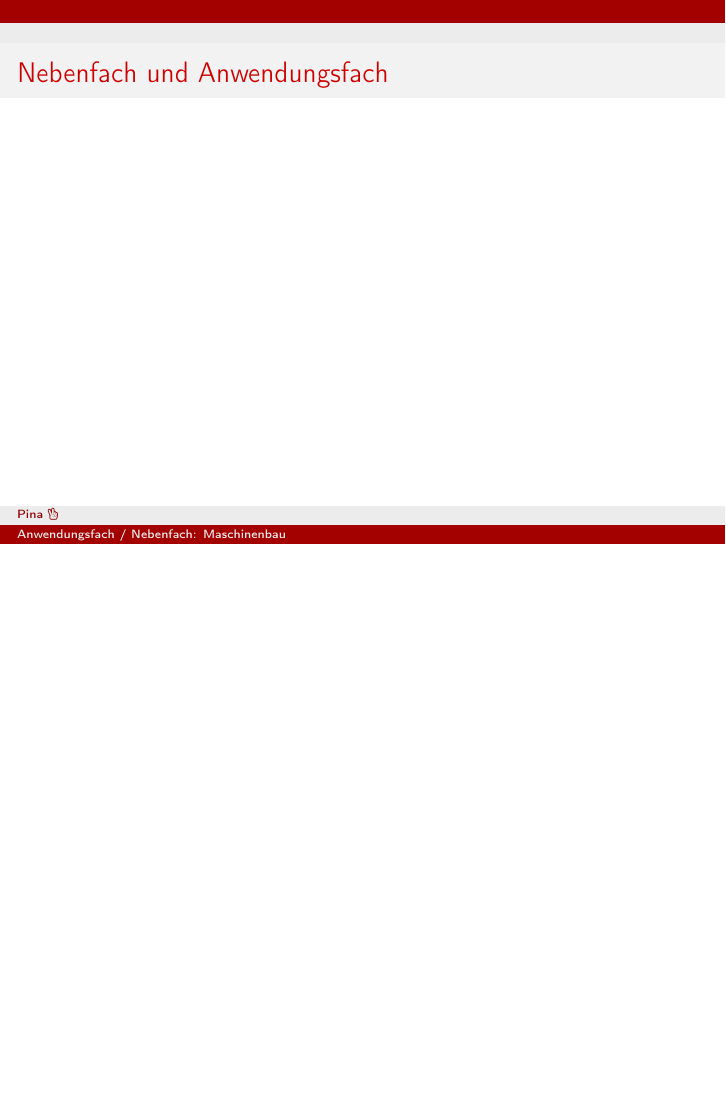
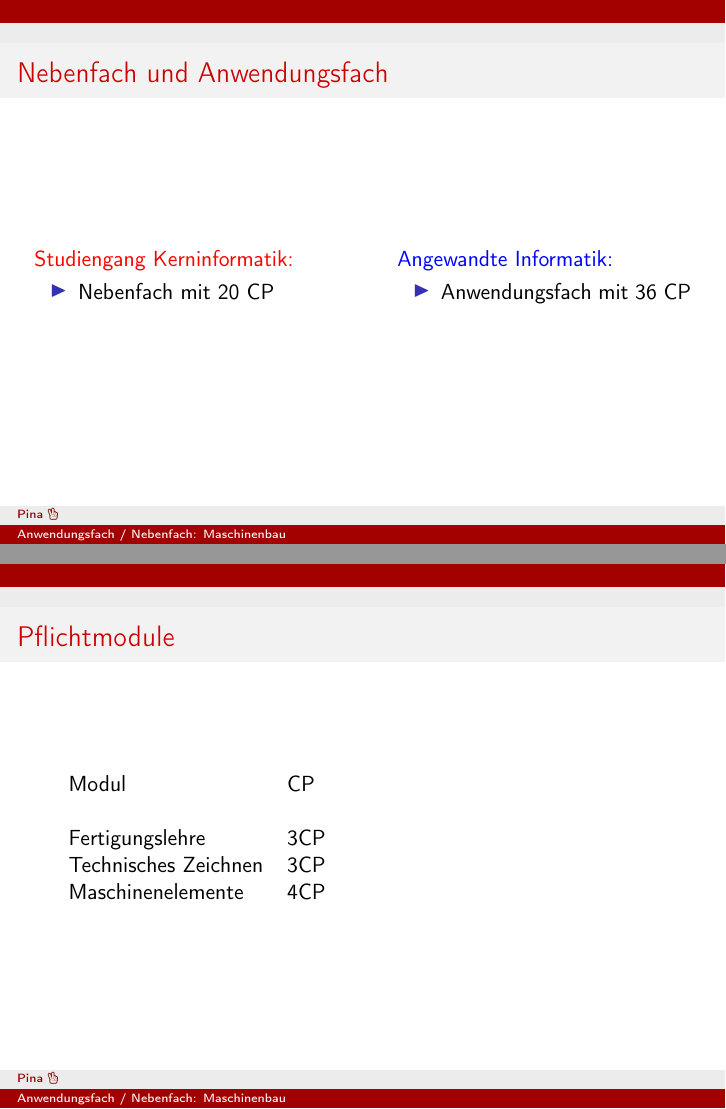
Before and after one commit to Pina-Cola/Nebenfachvorstellung, LaTeX slides (Nebenfachvorstellung_Folien.tex): page 2 of 2 before the commit and pages 2 and 3 of 3 after it, the two joined at a grey line, the shorter picture padded with empty space. Compiled offline with pdfLaTeX.

Commit message:
CP Tabelle wip

```diff
--- a/Nebenfachvorstellung_Folien.tex
+++ b/Nebenfachvorstellung_Folien.tex
@@ -48,9 +48,65 @@ style=alphabetic,
 \end{frame}
 
 
+
+
+
+
+
+
+
+
+
+
+
 \begin{frame}{Nebenfach und Anwendungsfach}
 
 
+\begin{columns}[T] % align columns
+\begin{column}{.48\textwidth}
+\color{red}
+
+Studiengang Kerninformatik: \\
+\begin{itemize}
+\item Nebenfach mit 20 CP
+\end{itemize}
+
+
+\end{column}%
+\hfill%
+\begin{column}{.48\textwidth}
+\color{blue}
+
+
+Angewandte Informatik: \\
+\begin{itemize}
+\item Anwendungsfach mit 36 CP
+\end{itemize}
+
+
+\end{column}%
+\end{columns}
+\end{frame}
+
+
+
+
+
+
+
+
+
+\begin{frame}{Pflichtmodule}
+
+\begin{tabular}{l l}
+
+Modul & CP \\
+& \\
+Fertigungslehre & 3CP \\
+Technisches Zeichnen & 3CP \\
+Maschinenelemente & 4CP \\
+
+\end{tabular}
 
 
 \end{frame}
```
Also changed, not shown: Nebenfachvorstellung_Folien.pdf, 5 other files.
